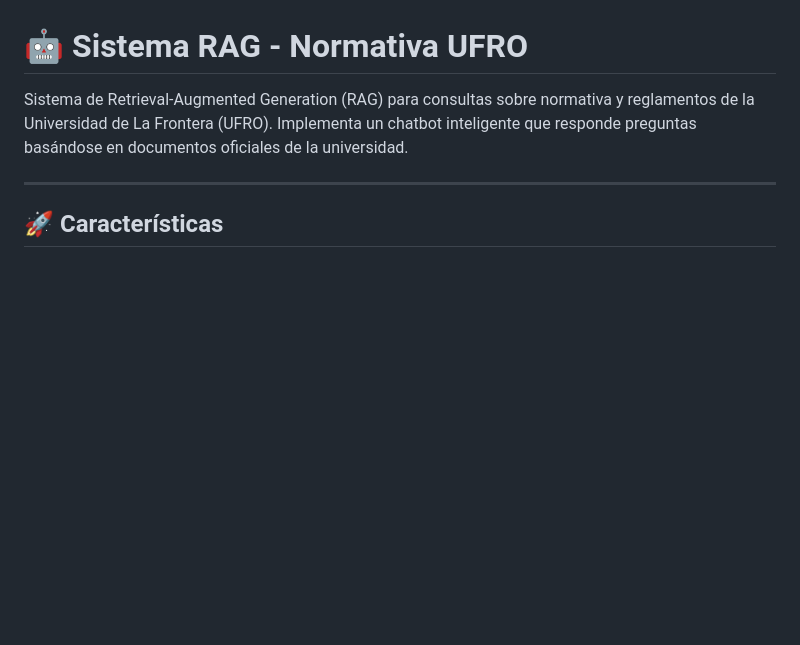
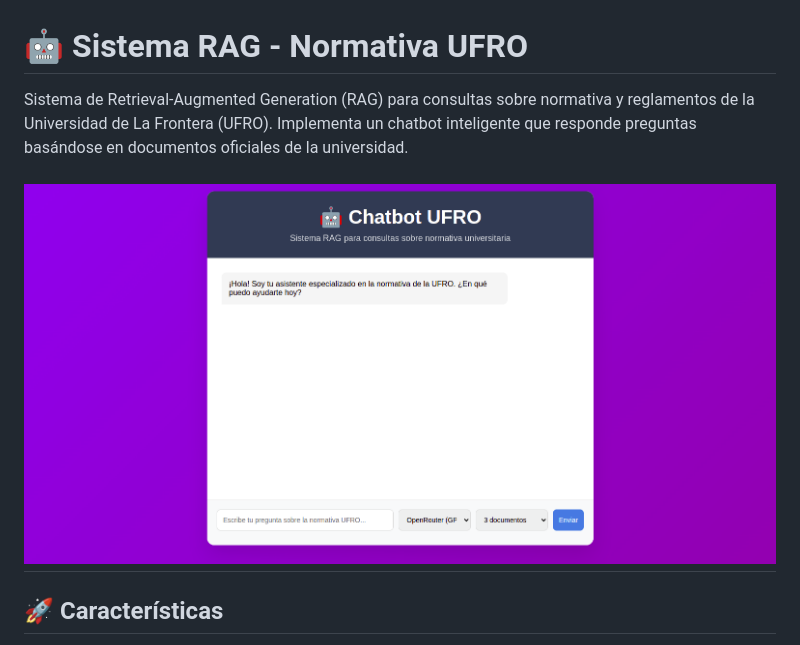
Before and after one commit to NicoLas24-bel/RAG, a Markdown page: README.md, the part around the change. Rendered like a GitHub page; pictures changed too: image.png (added); blank space fills up the shorter version.

```diff
--- a/README.md
+++ b/README.md
@@ -2,6 +2,7 @@
 
 Sistema de Retrieval-Augmented Generation (RAG) para consultas sobre normativa y reglamentos de la Universidad de La Frontera (UFRO). Implementa un chatbot inteligente que responde preguntas basándose en documentos oficiales de la universidad.
 
+![alt text](image.png)
 ---
 
 ## 🚀 Características
```
